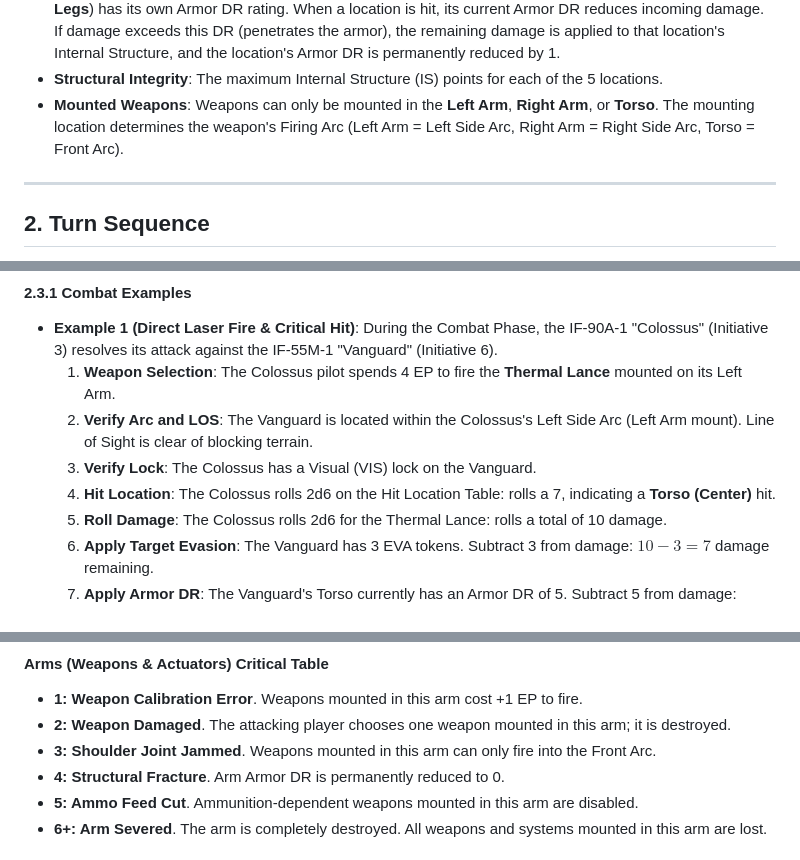
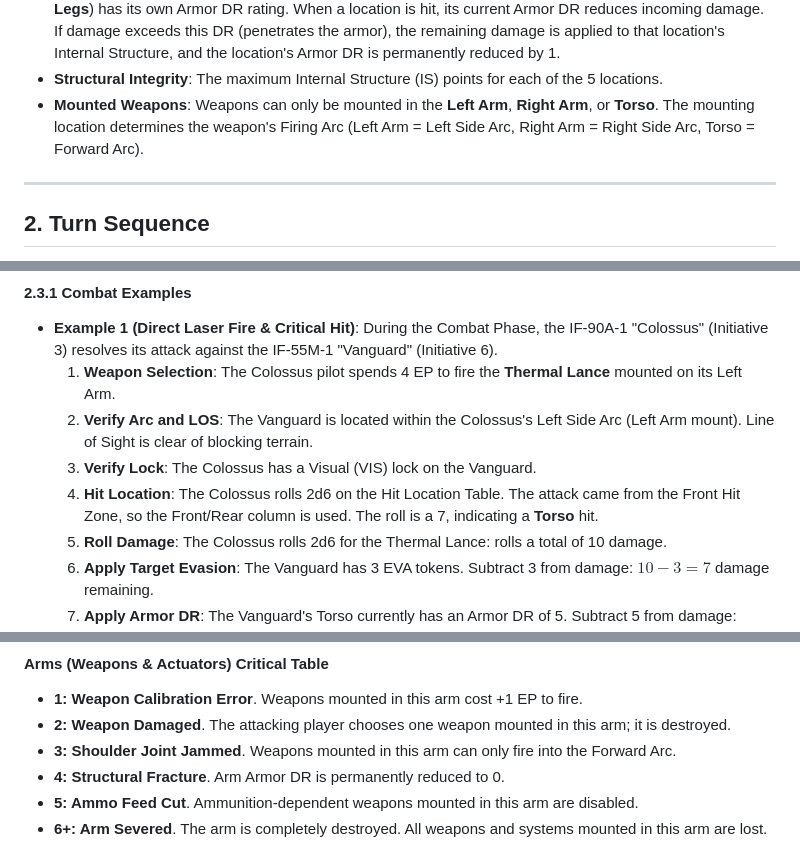
Before and after one commit to magnentius/iron-protocol, a Markdown page: rules.md, 3 parts joined by grey strips. Drawn GitHub-style.

```diff
--- a/rules.md
+++ b/rules.md
@@ -127,7 +144,7 @@ Each Iron Frame (IF) is defined by its chassis, reactor, capacitor, and mounted
   *(Pivoting/turning does not count toward the Movement Limit).*
 - **Armor Damage Reduction (DR)**: Each of the 5 hit locations (**Head**, **Torso**, **Left Arm**, **Right Arm**, and **Legs**) has its own Armor DR rating. When a location is hit, its current Armor DR reduces incoming damage. If damage exceeds this DR (penetrates the armor), the remaining damage is applied to that location's Internal Structure, and the location's Armor DR is permanently reduced by 1.
 - **Structural Integrity**: The maximum Internal Structure (IS) points for each of the 5 locations.
-- **Mounted Weapons**: Weapons can only be mounted in the **Left Arm**, **Right Arm**, or **Torso**. The mounting location determines the weapon's Firing Arc (Left Arm = Left Side Arc, Right Arm = Right Side Arc, Torso = Front Arc).
+- **Mounted Weapons**: Weapons can only be mounted in the **Left Arm**, **Right Arm**, or **Torso**. The mounting location determines the weapon's Firing Arc (Left Arm = Left Side Arc, Right Arm = Right Side Arc, Torso = Forward Arc).
 
 ---
 
@@ -211,7 +228,7 @@ Frames attack in order of **highest Initiative** to **lowest Initiative**.
   1. **Weapon Selection**: The Colossus pilot spends 4 EP to fire the **Thermal Lance** mounted on its Left Arm.
   2. **Verify Arc and LOS**: The Vanguard is located within the Colossus's Left Side Arc (Left Arm mount). Line of Sight is clear of blocking terrain.
   3. **Verify Lock**: The Colossus has a Visual (VIS) lock on the Vanguard.
-  4. **Hit Location**: The Colossus rolls 2d6 on the Hit Location Table: rolls a 7, indicating a **Torso (Center)** hit.
+  4. **Hit Location**: The Colossus rolls 2d6 on the Hit Location Table. The attack came from the Front Hit Zone, so the Front/Rear column is used. The roll is a 7, indicating a **Torso** hit.
   5. **Roll Damage**: The Colossus rolls 2d6 for the Thermal Lance: rolls a total of 10 damage.
   6. **Apply Target Evasion**: The Vanguard has 3 EVA tokens. Subtract 3 from damage: $10 - 3 = 7$ damage remaining.
   7. **Apply Armor DR**: The Vanguard's Torso currently has an Armor DR of 5. Subtract 5 from damage: $7 - 5 = 2$ damage remaining.
@@ -391,7 +415,7 @@ If damage penetrates to the **Internal Structure** of a location, roll 1d6 on th
 #### Arms (Weapons & Actuators) Critical Table
 - **1: Weapon Calibration Error**. Weapons mounted in this arm cost +1 EP to fire.
 - **2: Weapon Damaged**. The attacking player chooses one weapon mounted in this arm; it is destroyed.
-- **3: Shoulder Joint Jammed**. Weapons mounted in this arm can only fire into the Front Arc.
+- **3: Shoulder Joint Jammed**. Weapons mounted in this arm can only fire into the Forward Arc.
 - **4: Structural Fracture**. Arm Armor DR is permanently reduced to 0.
 - **5: Ammo Feed Cut**. Ammunition-dependent weapons mounted in this arm are disabled.
 - **6+: Arm Severed**. The arm is completely destroyed. All weapons and systems mounted in this arm are lost.
```
Also changed, not shown: other parts of rules.md (+41 -17 lines), images/prompts.md (+12 -0 lines), reference_sheet.md (+27 -11 lines), images/arcs.jpg (added), images/zones.jpg (added).
